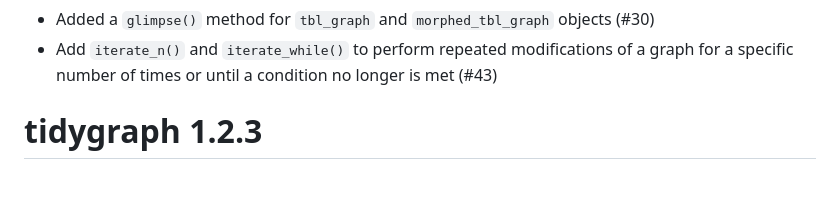
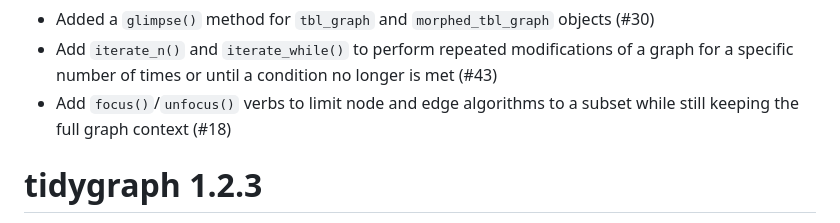
Before and after one commit to thomasp85/tidygraph, a Markdown page: NEWS.md, the part around the change. Rendered like a GitHub page; blank space fills up the shorter version.

Commit message:
Add news bullet for focus

```diff
--- a/NEWS.md
+++ b/NEWS.md
@@ -15,6 +15,8 @@
 * Add `iterate_n()` and `iterate_while()` to perform repeated modifications of
   a graph for a specific number of times or until a condition no longer is met
   (#43)
+* Add `focus()`/`unfocus()` verbs to limit node and edge algorithms to a subset
+  while still keeping the full graph context (#18)
 
 # tidygraph 1.2.3
 
```
